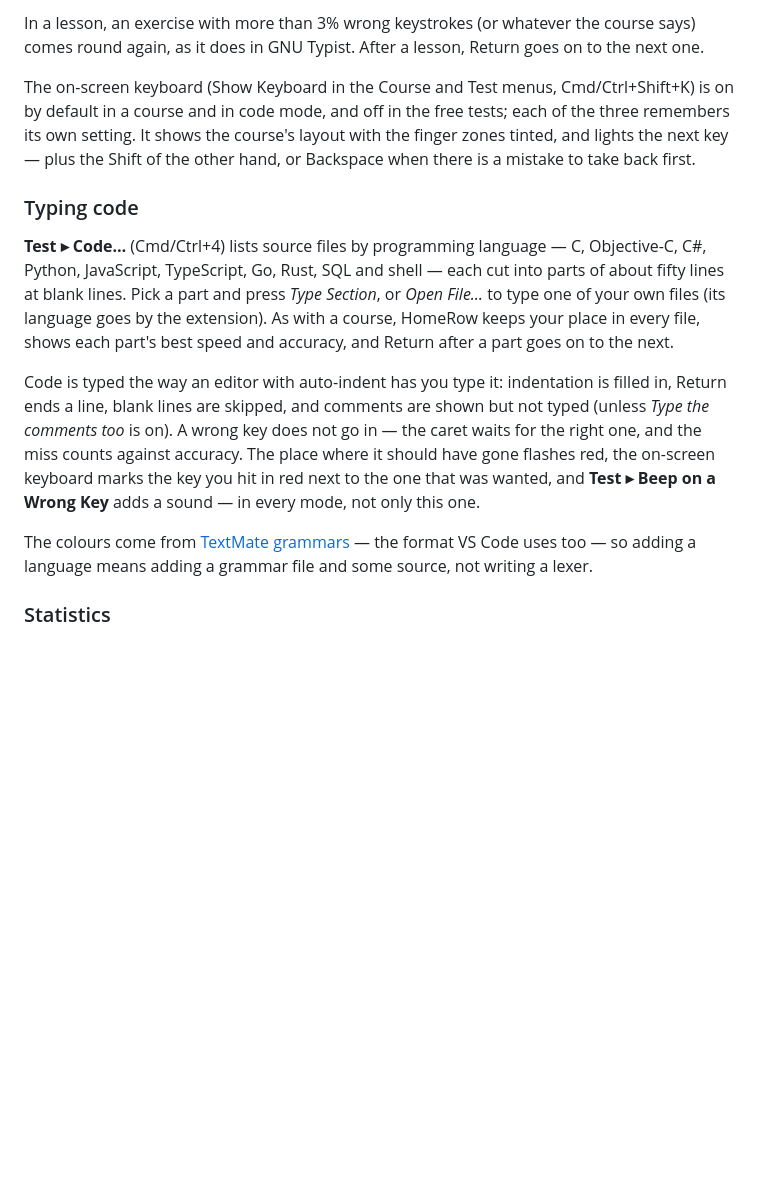
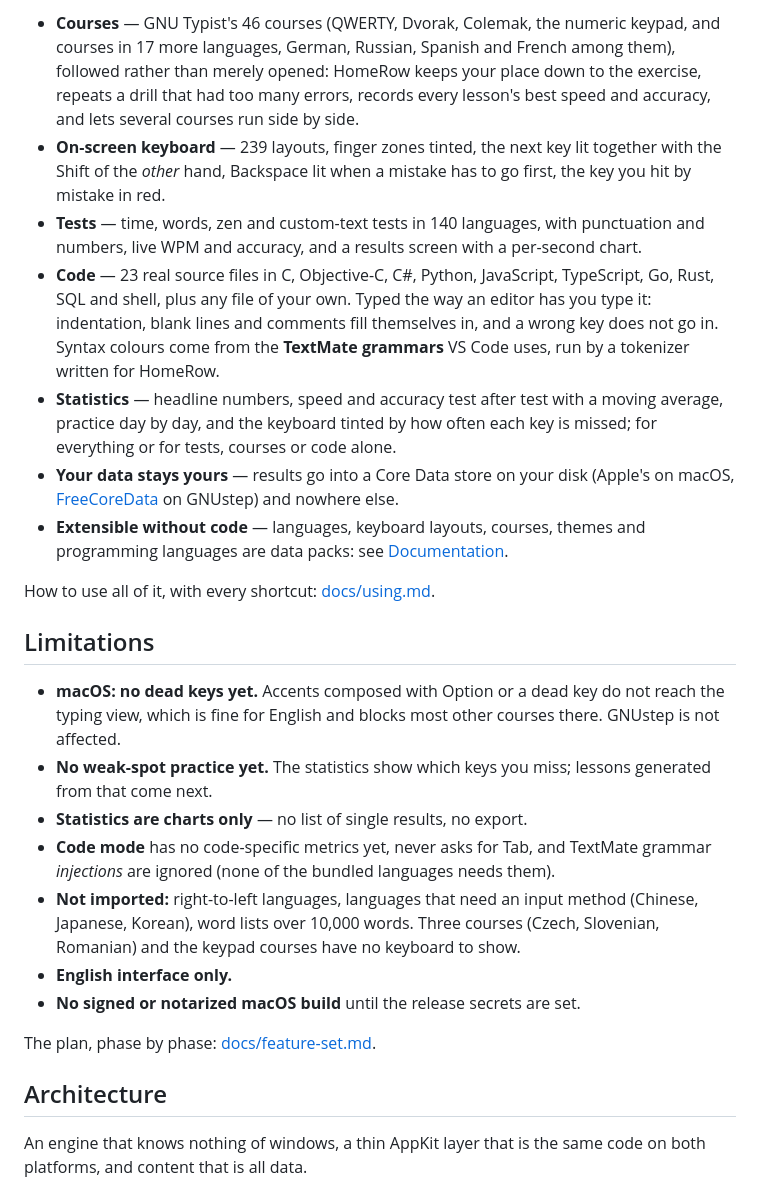
Before and after one commit to ashalkhakov/HomeRow, a Markdown page: README.md, the part around the change printed below. Drawn GitHub-style; blank space fills up the shorter version.

```diff
--- a/README.md
+++ b/README.md
@@ -58,36 +41,54 @@ from there; in the Courses window they carry a bullet.
 
-In a lesson, an exercise with more than 3% wrong keystrokes (or whatever the
-course says) comes round again, as it does in GNU Typist. After a lesson,
-Return goes on to the next one.
+- **Courses** — GNU Typist's 46 courses (QWERTY, Dvorak, Colemak, the numeric
+  keypad, and courses in 17 more languages, German, Russian, Spanish and French
+  among them), followed rather than merely opened: HomeRow keeps your place
+  down to the exercise, repeats a drill that had too many errors, records
+  every lesson's best speed and accuracy, and lets several courses run side by
+  side.
+- **On-screen keyboard** — 239 layouts, finger zones tinted, the next key lit
+  together with the Shift of the *other* hand, Backspace lit when a mistake
+  has to go first, the key you hit by mistake in red.
+- **Tests** — time, words, zen and custom-text tests in 140 languages, with
+  punctuation and numbers, live WPM and accuracy, and a results screen with a
+  per-second chart.
+- **Code** — 23 real source files in C, Objective-C, C#, Python, JavaScript,
+  TypeScript, Go, Rust, SQL and shell, plus any file of your own. Typed the way
+  an editor has you type it: indentation, blank lines and comments fill
+  themselves in, and a wrong key does not go in. Syntax colours come from the
+  **TextMate grammars** VS Code uses, run by a tokenizer written for HomeRow.
+- **Statistics** — headline numbers, speed and accuracy test after test with a
+  moving average, practice day by day, and the keyboard tinted by how often
+  each key is missed; for everything or for tests, courses or code alone.
+- **Your data stays yours** — results go into a Core Data store on your disk
+  (Apple's on macOS, [FreeCoreData](https://github.com/ashalkhakov/FreeCoreData)
+  on GNUstep) and nowhere else.
+- **Extensible without code** — languages, keyboard layouts, courses, themes
+  and programming languages are data packs: see [Documentation](#documentation).
 
-The on-screen keyboard (Show Keyboard in the Course and Test menus,
-Cmd/Ctrl+Shift+K) is on by default in a course and in code mode, and off in
-the free tests; each of the three remembers its own setting. It shows the course's layout with the
-finger zones tinted, and lights the next key — plus the Shift of the other
-hand, or Backspace when there is a mistake to take back first.
+How to use all of it, with every shortcut: [docs/using.md](docs/using.md).
 
-### Typing code
+## Limitations
 
-**Test ▸ Code…** (Cmd/Ctrl+4) lists source files by programming language —
-C, Objective-C, C#, Python, JavaScript, TypeScript, Go, Rust, SQL and shell —
-each cut into parts of about fifty lines at blank lines. Pick a part and
-press *Type Section*, or *Open File…* to type one of your own files (its
-language goes by the extension). As with a course, HomeRow keeps your place
-in every file, shows each part's best speed and accuracy, and Return after a
-part goes on to the next.
+- **macOS: no dead keys yet.** Accents composed with Option or a dead key do
+  not reach the typing view, which is fine for English and blocks most other
+  courses there. GNUstep is not affected.
+- **No weak-spot practice yet.** The statistics show which keys you miss;
+  lessons generated from that come next.
+- **Statistics are charts only** — no list of single results, no export.
+- **Code mode** has no code-specific metrics yet, never asks for Tab, and
+  TextMate grammar *injections* are ignored (none of the bundled languages
+  needs them).
+- **Not imported:** right-to-left languages, languages that need an input
+  method (Chinese, Japanese, Korean), word lists over 10,000 words. Three
+  courses (Czech, Slovenian, Romanian) and the keypad courses have no
+  keyboard to show.
+- **English interface only.**
+- **No signed or notarized macOS build** until the release secrets are set.
 
-Code is typed the way an editor with auto-indent has you type it:
-indentation is filled in, Return ends a line, blank lines are skipped, and
-comments are shown but not typed (unless *Type the comments too* is on). A
-wrong key does not go in — the caret waits for the right one, and the miss
-counts against accuracy. The place where it should have gone flashes red, the
-on-screen keyboard marks the key you hit in red next to the one
-that was wanted, and **Test ▸ Beep on a Wrong Key** adds a sound — in every
-mode, not only this one.
+The plan, phase by phase: [docs/feature-set.md](docs/feature-set.md).
 
-The colours come from [TextMate grammars](docs/adding-a-code-language.md) —
-the format VS Code uses too — so adding a language means adding a grammar
-file and some source, not writing a lexer.
+## Architecture
 
-### Statistics
+An engine that knows nothing of windows, a thin AppKit layer that is the same
+code on both platforms, and content that is all data.
 
```
Also changed, not shown: other parts of README.md (+78 -135 lines), docs/building.md (added, +60 -0 lines), docs/using.md (added, +80 -0 lines), Screenshots/code-gnustep.png (added), Screenshots/code-macos.png (added), Screenshots/course-gnustep.png (added), Screenshots/course-macos.png (added), Screenshots/stats-gnustep.png (added), Screenshots/stats-macos.png (added), 1 other file.
